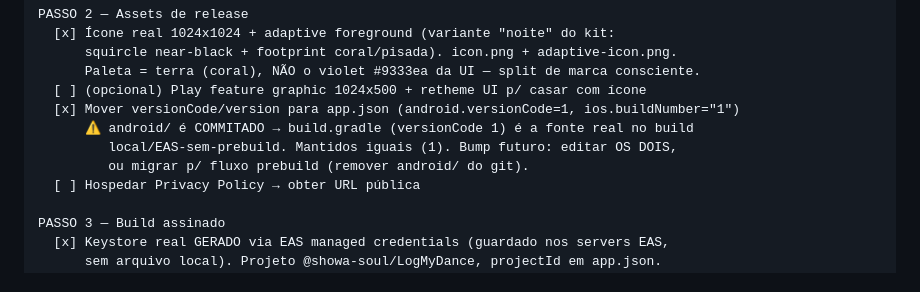
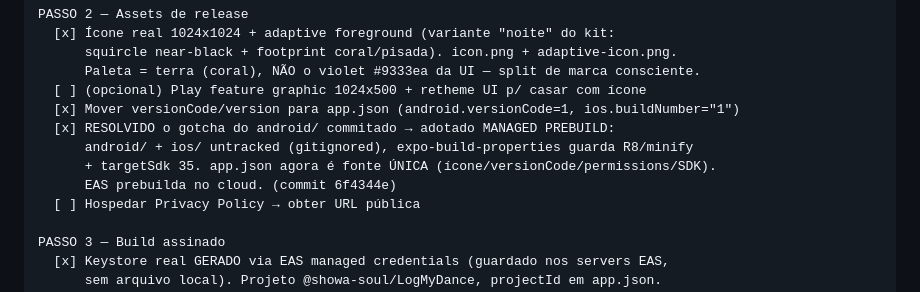
Before and after one commit to tarcisiowes/LogMyDance, a Markdown page: doc.md, the part around the change. Rendered like a GitHub page.

Commit message:
docs: mark managed-prebuild migration done in gap doc
Co-Authored-By: Claude Opus 4.8 <noreply@anthropic.com>

```diff
--- a/doc.md
+++ b/doc.md
@@ -113,9 +113,10 @@ PASSO 2 — Assets de release
       Paleta = terra (coral), NÃO o violet #9333ea da UI — split de marca consciente.
   [ ] (opcional) Play feature graphic 1024x500 + retheme UI p/ casar com ícone
   [x] Mover versionCode/version para app.json (android.versionCode=1, ios.buildNumber="1")
-      ⚠️ android/ é COMMITADO → build.gradle (versionCode 1) é a fonte real no build
-         local/EAS-sem-prebuild. Mantidos iguais (1). Bump futuro: editar OS DOIS,
-         ou migrar p/ fluxo prebuild (remover android/ do git).
+  [x] RESOLVIDO o gotcha do android/ commitado → adotado MANAGED PREBUILD:
+      android/ + ios/ untracked (gitignored), expo-build-properties guarda R8/minify
+      + targetSdk 35. app.json agora é fonte ÚNICA (ícone/versionCode/permissions/SDK).
+      EAS prebuilda no cloud. (commit 6f4344e)
   [ ] Hospedar Privacy Policy → obter URL pública
 
 PASSO 3 — Build assinado
```
